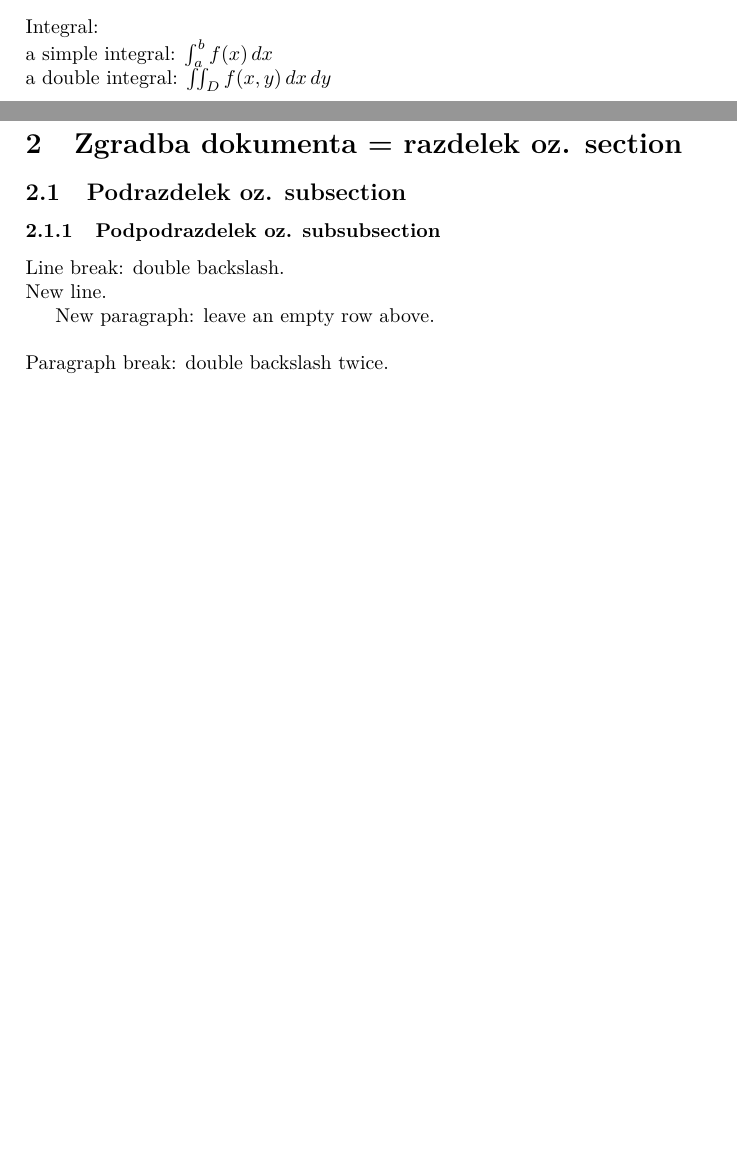
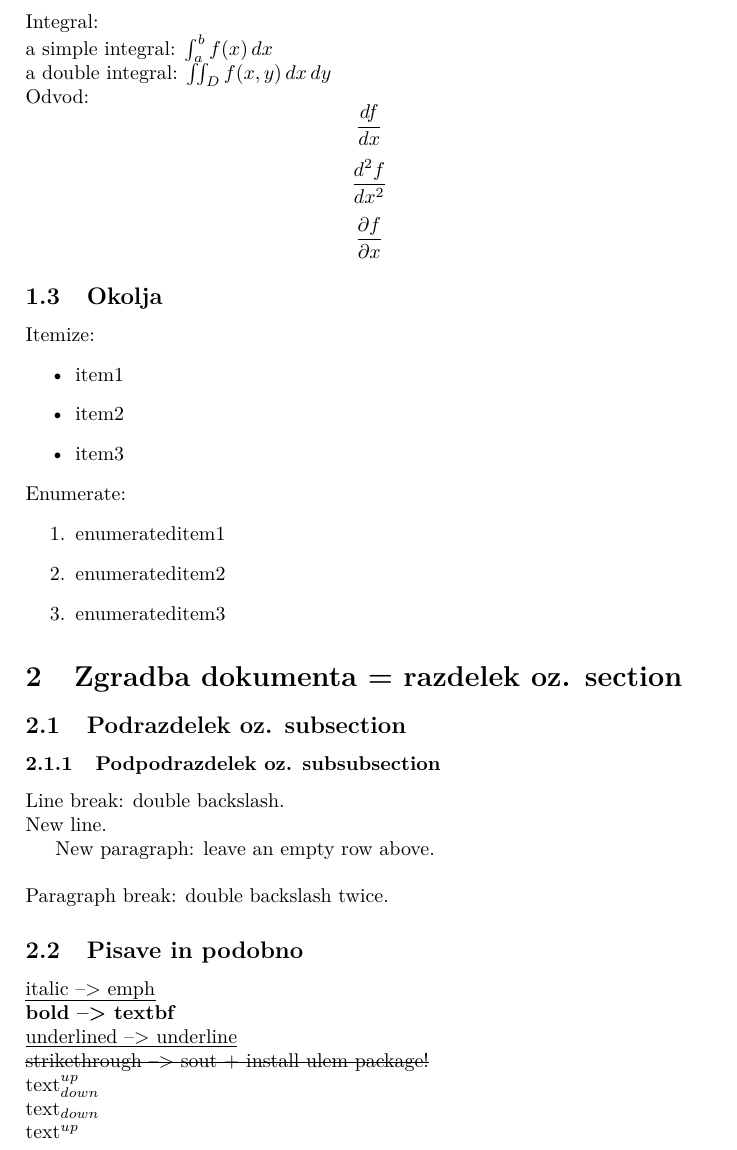
Before and after one commit to pia-drinic/racunalniski-praktikum, a LaTeX paper (05-latex/vaja.tex): two parts of pages 1 and 2 of 2 before the commit and part of page 2 of 2 after it, the two joined at a grey line, cut so that both start at the same text, the shorter picture padded with empty space. Compiled offline with pdfLaTeX.

Commit message:
spremembe v vaja.tex

```diff
--- a/05-latex/vaja.tex
+++ b/05-latex/vaja.tex
@@ -16,6 +16,7 @@
 \usepackage{lmodern}
 \usepackage{hyperref}
 \usepackage{amsmath}
+\usepackage{ulem}
 
 % preambula = vse, kar je med documentclass in begin{document}; do tu
 
@@ -87,10 +94,18 @@ with one of the following:
 Integral: \\
 a simple integral: $\int_a^b f(x) \, dx$ \\
 a double integral: $ \iint_D f(x, y) \, dx \, dy$
-
+%
 % Ukaz rule za ločnice, ki nariše pravokotnik (sprejme dva obvezna
 % argumenta in enega neobveznega). [višina]{dolžina}{širina}:
 %$$\rule{20}{5}$$
+
+\noindent Odvod:
+% Prvi odvod \( f(x) \) with respect to \( x \) is given by:
+\[ \frac{df}{dx} \]
+% Drugi odvod \( f(x) \) with respect to \( x \) is given by:
+\[ \frac{d^2f}{dx^2} \]
+% Parcialni odvod \( f(x, y) \) with respect to \( x \) is given by:
+\[ \frac{\partial f}{\partial x} \]
 
 
 \subsection{Okolja}
@@ -127,10 +142,19 @@ New paragraph: leave an empty row above. \\
 
 % raggedright, da se razreši opozorilo "Underfull \hbox (badness 10000)"
 
-
-
-
-
+\subsection{Pisave in podobno}
+% italic text:
+\emph{italic --> emph} \\
+% bold text:
+\textbf{bold --> textbf} \\
+% underelined text:
+\underline{underlined --> underline} \\
+% strikethrough text:
+\sout{strikethrough --> sout + install ulem package!} \\
+% small text; up and down:
+$\text{text}_{down}^{up}$ \\
+$\text{text}_{down}$ \\
+$\text{text}^{up}$ \\
 
 
 
```
Also changed, not shown: 05-latex/vaja.tex (12 more changed lines).
